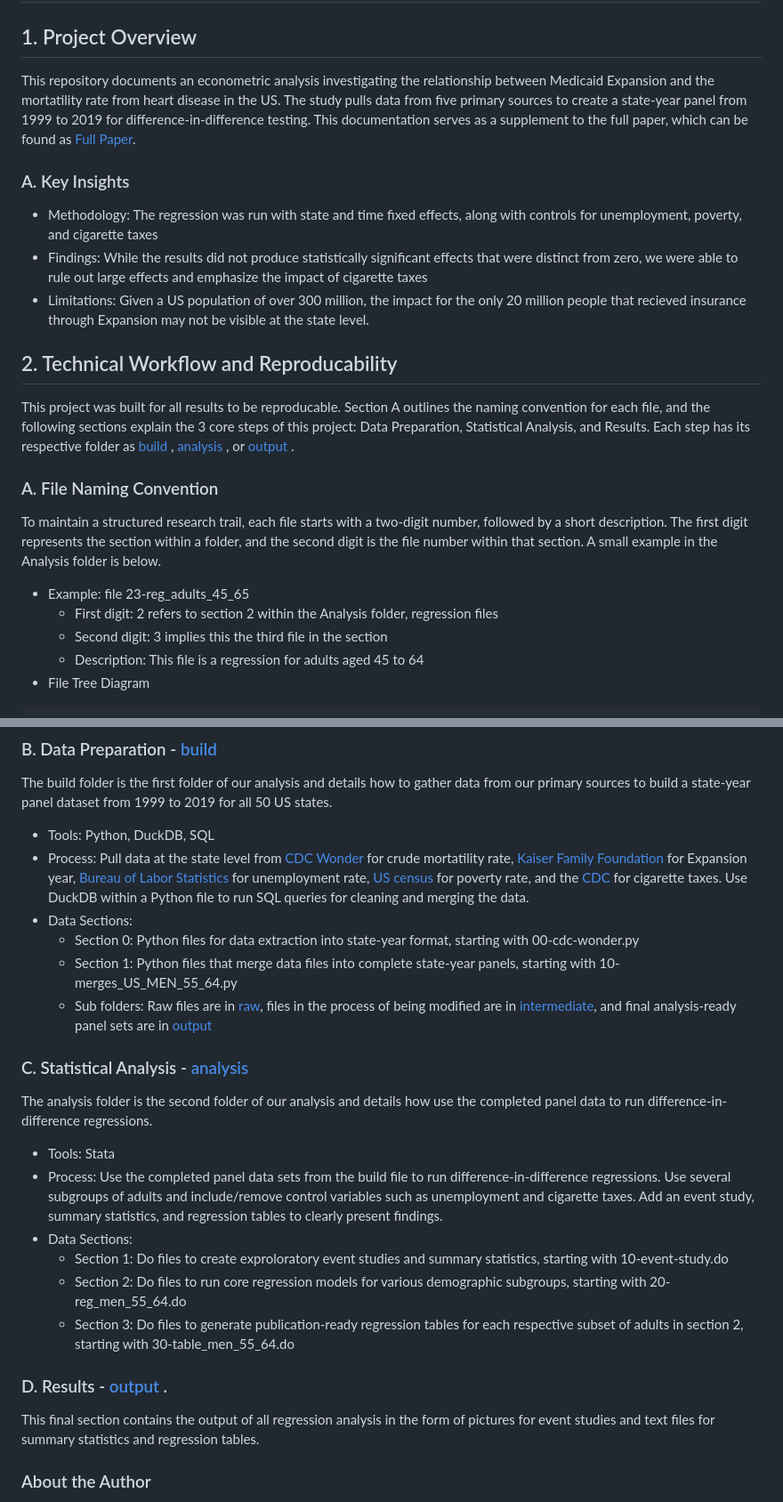
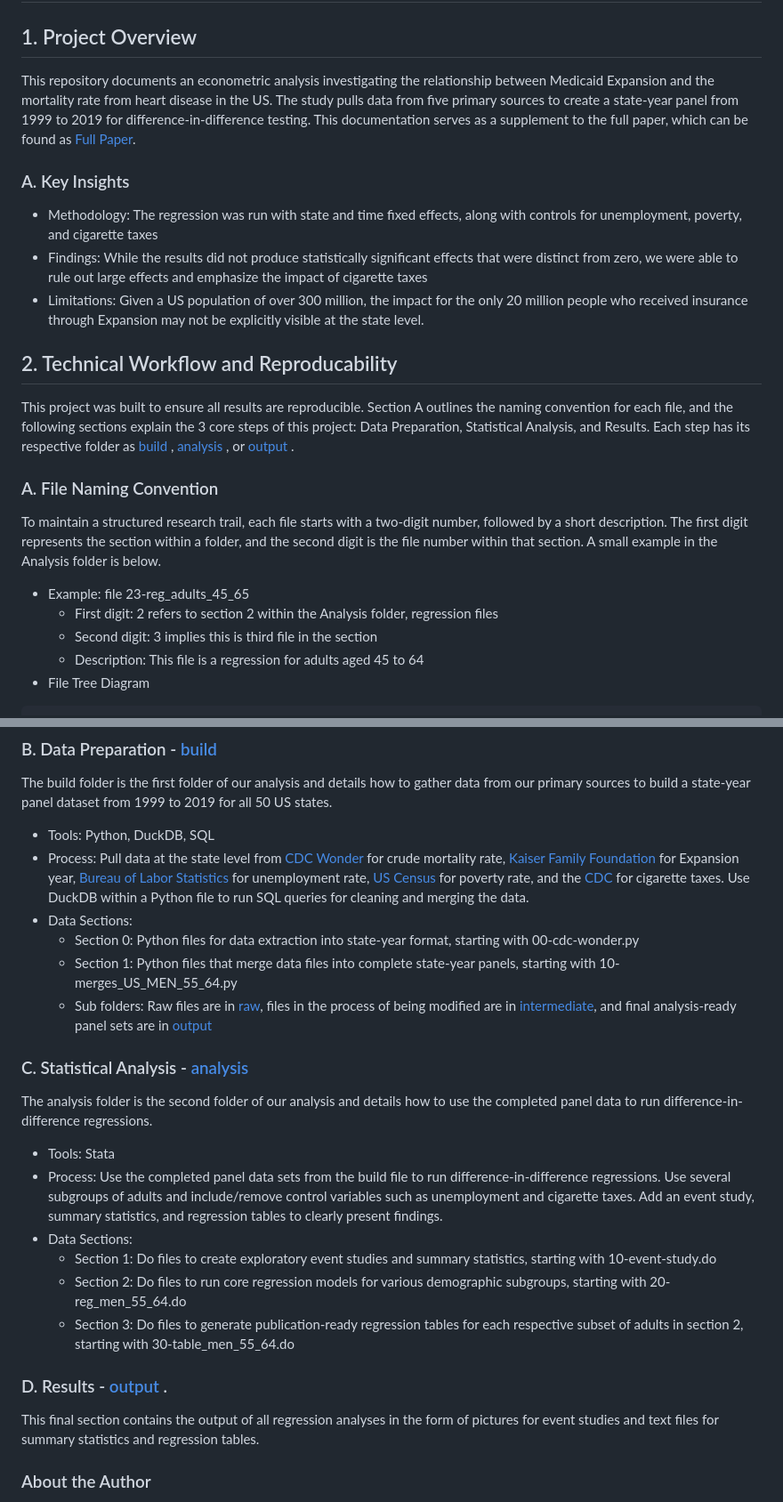
Before and after one commit to DavidAkinyoyenu/medicaid-heart-disease-economics-paper, a Markdown page: README.md, 2 parts joined by grey strips. Shown at 89% size. Rendered like a GitHub page.

Commit message:
Fix typos and enhance readability in README.md
Corrected typos and improved clarity in the README.

````diff
--- a/README.md
+++ b/README.md
@@ -1,21 +1,21 @@
 # The Effect of Medicaid Expansion on Ischaemic Heart Disease Mortality (1999 - 2019)
 
 ## 1. Project Overview
-This repository documents an econometric analysis investigating the relationship between Medicaid Expansion and the mortatility rate from heart disease in the US. The study pulls data from five primary sources to create a state-year panel from 1999 to 2019 for difference-in-difference testing. This documentation serves as a supplement to the full paper, which can be found as [Full Paper](./Full_Paper.pdf).
+This repository documents an econometric analysis investigating the relationship between Medicaid Expansion and the mortality rate from heart disease in the US. The study pulls data from five primary sources to create a state-year panel from 1999 to 2019 for difference-in-difference testing. This documentation serves as a supplement to the full paper, which can be found as [Full Paper](./Full_Paper.pdf).
 
 ### A. Key Insights
 - Methodology: The regression was run with state and time fixed effects, along with controls for unemployment, poverty, and cigarette taxes
 - Findings: While the results did not produce statistically significant effects that were distinct from zero, we were able to rule out large effects and emphasize the impact of cigarette taxes
-- Limitations: Given a US population of over 300 million, the impact for the only 20 million people that recieved insurance through Expansion may not be visible at the state level.
+- Limitations: Given a US population of over 300 million, the impact for the only 20 million people who received insurance through Expansion may not be explicitly visible at the state level.
 
 ## 2. Technical Workflow and Reproducability
-This project was built for all results to be reproducable. Section A outlines the naming convention for each file, and the following sections explain the 3 core steps of this project: Data Preparation, Statistical Analysis, and Results. Each step has its respective folder as [build ](./build), [analysis ](./analysis), or [output ](./output).
+This project was built to ensure all results are reproducible. Section A outlines the naming convention for each file, and the following sections explain the 3 core steps of this project: Data Preparation, Statistical Analysis, and Results. Each step has its respective folder as [build ](./build), [analysis ](./analysis), or [output ](./output).
 
 ### A. File Naming Convention
 To maintain a structured research trail, each file starts with a two-digit number, followed by a short description. The first digit represents the section within a folder, and the second digit is the file number within that section. A small example in the Analysis folder is below.
 - Example: file 23-reg_adults_45_65
     - First digit: 2 refers to section 2 within the Analysis folder, regression files
-    - Second digit: 3 implies this the third file in the section
+    - Second digit: 3 implies this is third file in the section
     - Description: This file is a regression for adults aged 45 to 64
 - File Tree Diagram
 ```Plaintext
@@ -45,23 +45,23 @@ To maintain a structured research trail, each file starts with a two-digit numbe
 ### B. Data Preparation - [build ](./build)
 The build folder is the first folder of our analysis and details how to gather data from our primary sources to build a state-year panel dataset from 1999 to 2019 for all 50 US states.
 - Tools: Python, DuckDB, SQL
-- Process: Pull data at the state level from [CDC Wonder](https://wonder.cdc.gov/mcd.html) for crude mortatility rate, [Kaiser Family Foundation](https://www.kff.org/affordable-care-act/state-indicator/state-activity-around-expanding-medicaid-under-the-affordable-care-act/?currentTimeframe=0&sortModel=%7B%22colId%22:%22Location%22,%22sort%22:%22asc%22%7D) for Expansion year, [Bureau of Labor Statistics](https://www.bls.gov/lau/rdscnp16.htm) for unemployment rate, [US census](https://www.census.gov/data/datasets/2024/demo/saipe/2024-state-and-county.html) for poverty rate, and the [CDC](https://healthdata.gov/CDC/The-Tax-Burden-on-Tobacco-1970-2019/etts-u9ii/about_data) for cigarette taxes. Use DuckDB within a Python file to run SQL queries for cleaning and merging the data.
+- Process: Pull data at the state level from [CDC Wonder](https://wonder.cdc.gov/mcd.html) for crude mortality rate, [Kaiser Family Foundation](https://www.kff.org/affordable-care-act/state-indicator/state-activity-around-expanding-medicaid-under-the-affordable-care-act/?currentTimeframe=0&sortModel=%7B%22colId%22:%22Location%22,%22sort%22:%22asc%22%7D) for Expansion year, [Bureau of Labor Statistics](https://www.bls.gov/lau/rdscnp16.htm) for unemployment rate, [US Census](https://www.census.gov/data/datasets/2024/demo/saipe/2024-state-and-county.html) for poverty rate, and the [CDC](https://healthdata.gov/CDC/The-Tax-Burden-on-Tobacco-1970-2019/etts-u9ii/about_data) for cigarette taxes. Use DuckDB within a Python file to run SQL queries for cleaning and merging the data.
 - Data Sections:
     - Section 0: Python files for data extraction into state-year format, starting with 00-cdc-wonder.py
     - Section 1: Python files that merge data files into complete state-year panels, starting with 10-merges_US_MEN_55_64.py
     - Sub folders: Raw files are in [raw](./build/raw), files in the process of being modified are in [intermediate](./build/intermediate), and final analysis-ready panel sets are in [output](./build/output)
 
 ### C. Statistical Analysis - [analysis ](./analysis)
-The analysis folder is the second folder of our analysis and details how use the completed panel data to run difference-in-difference regressions.
+The analysis folder is the second folder of our analysis and details how to use the completed panel data to run difference-in-difference regressions.
 - Tools: Stata
 - Process: Use the completed panel data sets from the build file to run difference-in-difference regressions. Use several subgroups of adults and include/remove control variables such as unemployment and cigarette taxes. Add an event study, summary statistics, and regression tables to clearly present findings.
 - Data Sections:
-    - Section 1: Do files to create exproloratory event studies and summary statistics, starting with 10-event-study.do
+    - Section 1: Do files to create exploratory event studies and summary statistics, starting with 10-event-study.do
     - Section 2: Do files to run core regression models for various demographic subgroups, starting with 20-reg_men_55_64.do
     - Section 3: Do files to generate publication-ready regression tables for each respective subset of adults in section 2, starting with 30-table_men_55_64.do
 
 ### D. Results - [output ](./output).
-This final section contains the output of all regression analysis in the form of pictures for event studies and text files for summary statistics and regression tables.
+This final section contains the output of all regression analyses in the form of pictures for event studies and text files for summary statistics and regression tables.
 
 
 ### About the Author
````
